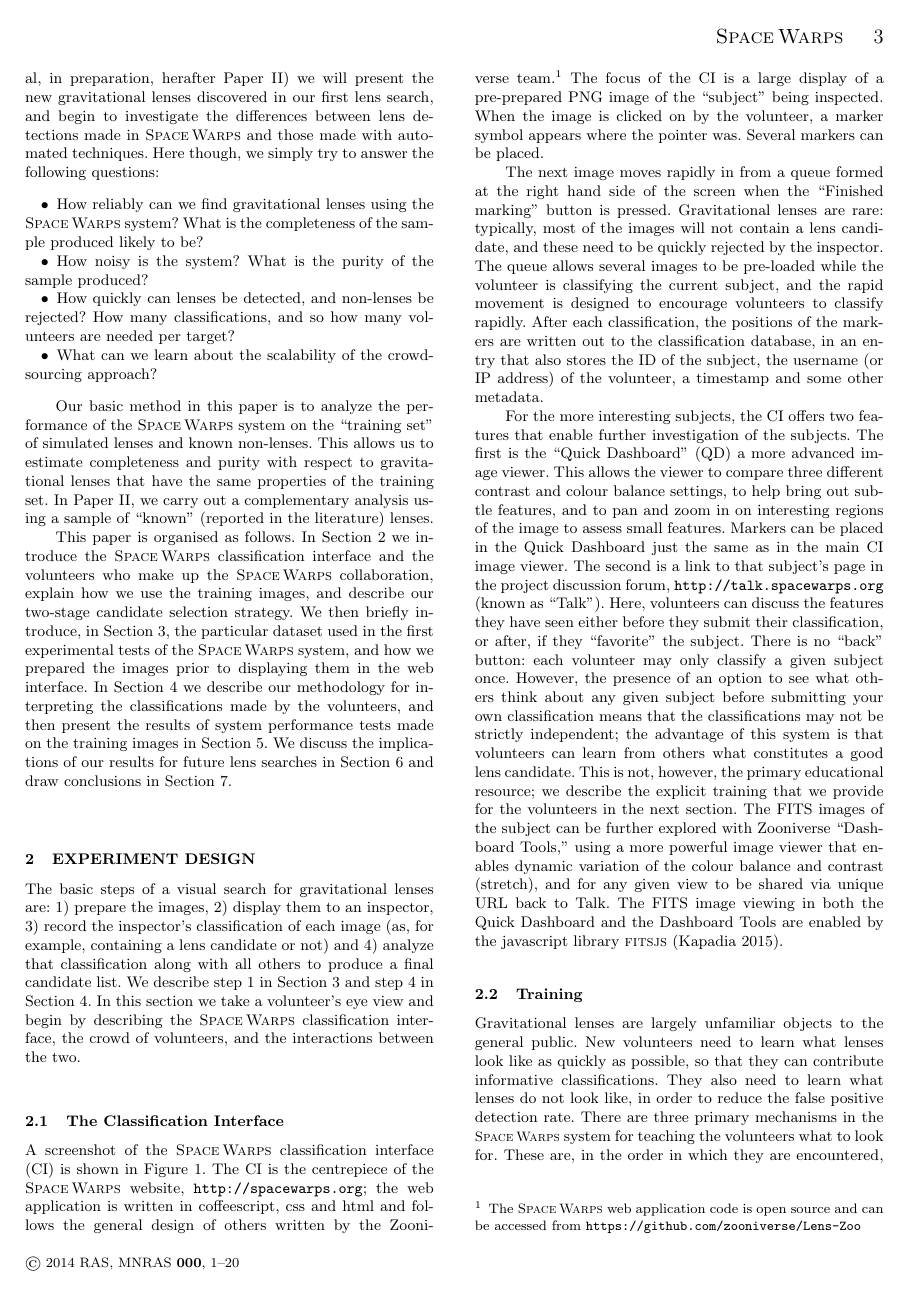
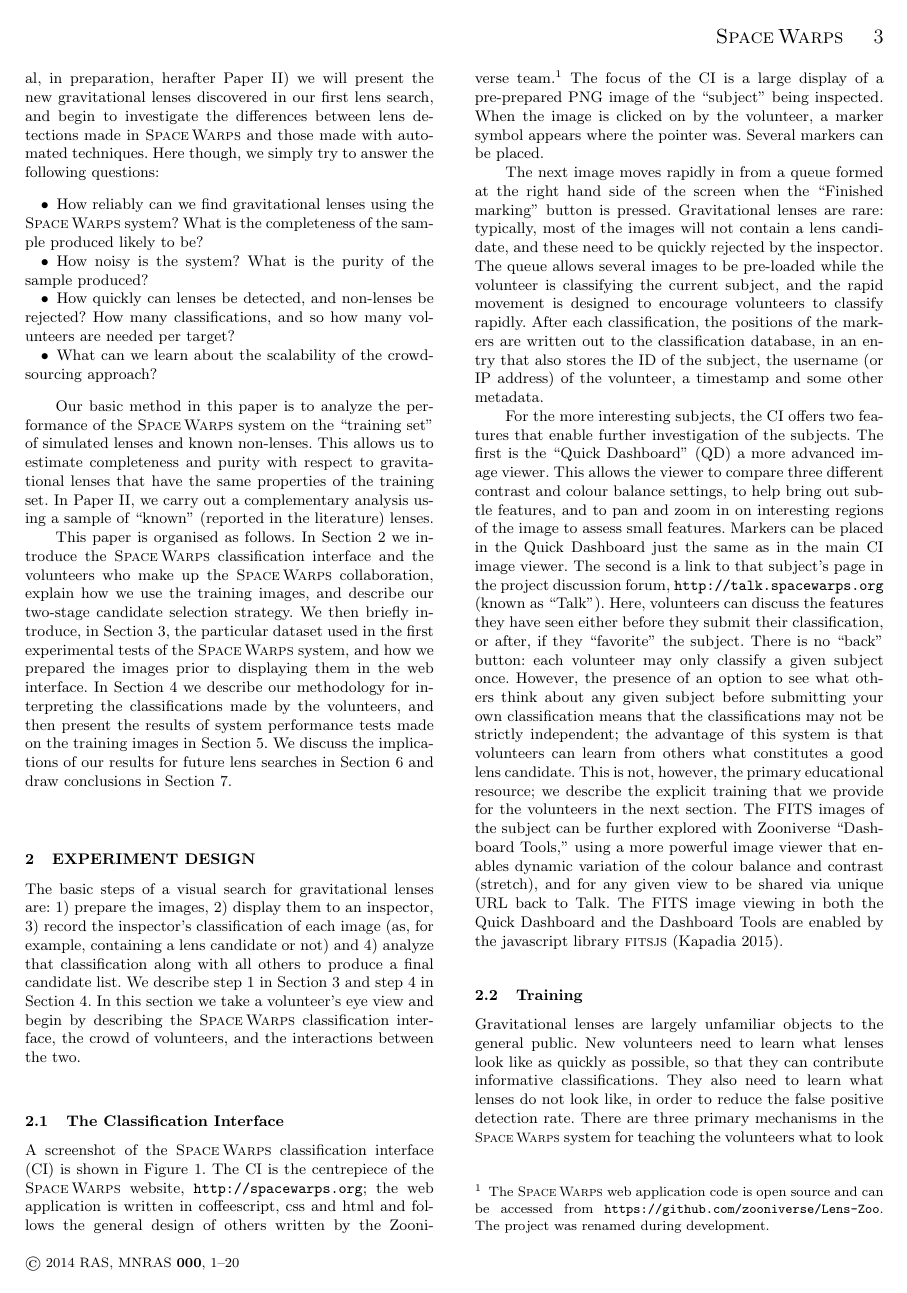
Before and after one commit to drphilmarshall/SpaceWarps, a LaTeX paper (doc/sw-system.tex): page 3 of 20. Compiled offline with pdfLaTeX; a LaTeX package or settings file that is missing is left out.

Commit message:
Closed #136 with short note on project renaming

```diff
--- a/doc/sw-system.tex
+++ b/doc/sw-system.tex
@@ -282,7 +282,8 @@ A screenshot of the \SW classification interface (CI) is shown in
 \texttt{http://spacewarps.org}; the web application is written in coffeescript,
 css and html and follows the general design of others written by the Zooniverse
 team.\footnote{The \SW web application code is open source and can be accessed
-from \texttt{https://github.com/zooniverse/Lens-Zoo}}  The focus of the CI is a
+from \texttt{https://github.com/zooniverse/Lens-Zoo}. The project was renamed during development.}
+The focus of the CI is a
 large display of a pre-prepared PNG image of the ``subject'' being inspected.
 When the image is clicked on by the volunteer, a marker symbol appears where the
 pointer was. Several markers can be placed.
```
